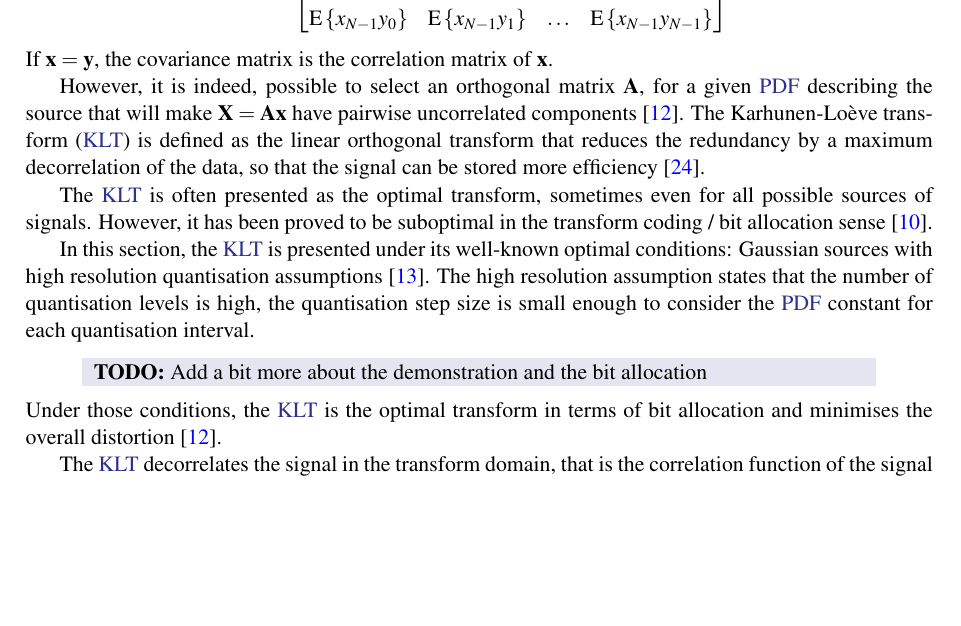
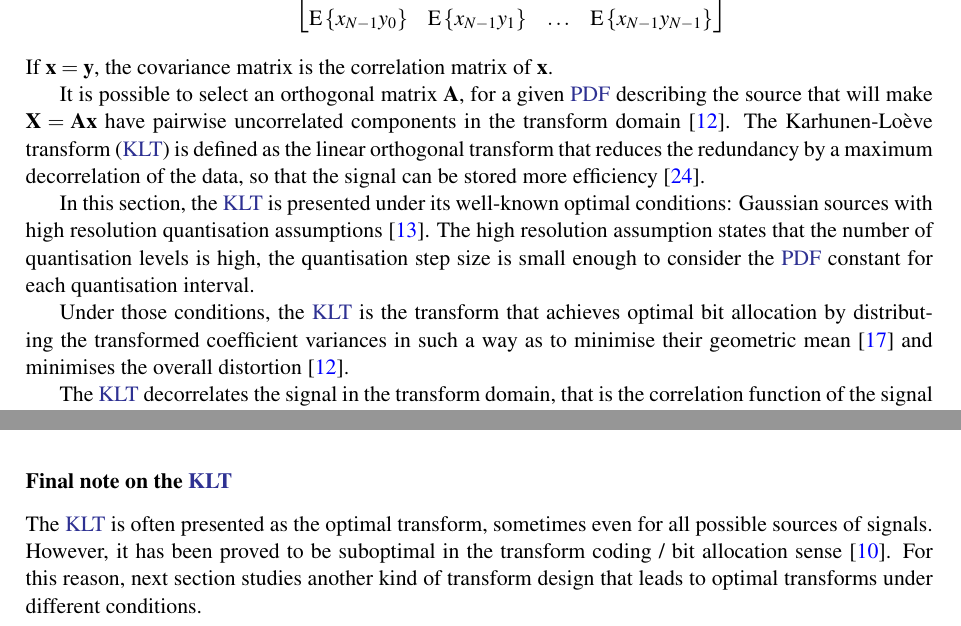
Before and after one commit to arrufat/mtvc-thesis, a LaTeX thesis (main.tex): part of page 32 of 61 before the commit and two parts of pages 32 and 34 of 61 after it, the two joined at a grey line, cut so that both start at the same text, the shorter picture padded with empty space. Compiled offline with XeLaTeX.

Commit message:
CH2: completed KLT

```diff
--- a/main.tex
+++ b/main.tex
@@ -1029,17 +1029,12 @@ can be computed as:
 \end{align}
 If $\x=\y$, the covariance matrix is the correlation matrix of $\x$.
 
-However, it is indeed, possible to select an orthogonal matrix $\A$, for
-a given \ac{PDF} describing the source that will make $\X=\A\x$ have
-pairwise uncorrelated components~\cite{gersho-92-vector-quantization}.
+It is possible to select an orthogonal matrix $\A$, for a given \ac{PDF}
+describing the source that will make $\X=\A\x$ have pairwise uncorrelated
+components in the transform domain~\cite{gersho-92-vector-quantization}.
 The \ac{KLT} is defined as the linear orthogonal transform that reduces the
 redundancy by a maximum decorrelation of the data, so that the signal can be
 stored more efficiency~\cite{rao-01-transform-data-compression-book}.
-
-The \ac{KLT} is often presented as the optimal transform, sometimes even for
-all possible sources of signals.
-However, it has been proved to be suboptimal in the transform coding / bit
-allocation sense~\cite{effros-04-suboptimal-klt}.
 
 In this section, the \ac{KLT} is presented under its well-known optimal
 conditions: Gaussian sources with high resolution quantisation
@@ -1047,10 +1042,11 @@ assumptions~\cite{goyal-00-high-resolution}.
 The high resolution assumption states that the number of quantisation
 levels is high, the quantisation step size is small enough to consider the
 \ac{PDF} constant for each quantisation interval.
-% TODO
-\todo{Add a bit more about the demonstration and the bit allocation}
-Under those conditions, the \ac{KLT} is the optimal transform in terms
-of bit allocation and minimises the overall
+
+Under those conditions, the \ac{KLT} is the transform that achieves optimal
+bit allocation by distributing the transformed coefficient variances in such a
+way as to minimise their geometric
+mean~\cite{jayant-84-digital-coding-waveforms} and minimises the overall
 distortion~\cite{gersho-92-vector-quantization}.
 
 The \ac{KLT} decorrelates the signal in the transform domain, that is the
@@ -1235,6 +1231,16 @@ An explanation on the adoption of the \ac{DST} into \ac{HEVC} is detailed in
 Chapter~\ref{cha:the_mode_dependent_directional_transforms}, more precisely in
 \S\ref{sub:dst_and_mddt}.
 
+\subsubsection{Final note on the \ac{KLT}}
+\label{ssub:final_note_on_the_klt}
+
+The \ac{KLT} is often presented as the optimal transform, sometimes even for
+all possible sources of signals.
+However, it has been proved to be suboptimal in the transform coding / bit
+allocation sense~\cite{effros-04-suboptimal-klt}.
+For this reason, next section studies another kind of transform design that
+leads to optimal transforms under different conditions.
+
 \section{The rate-distortion optimised transform}
 \label{sec:the_rate_distortion_optimised_transform}
 \index{RDOT}
```
Also changed, not shown: refs.bib (+1 -1 lines), main.tex (4 more changed lines).
